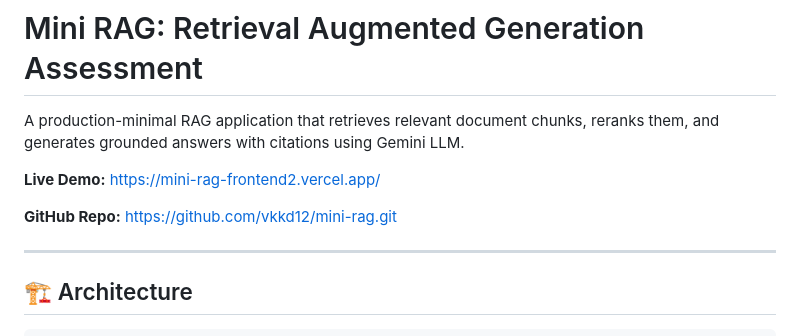
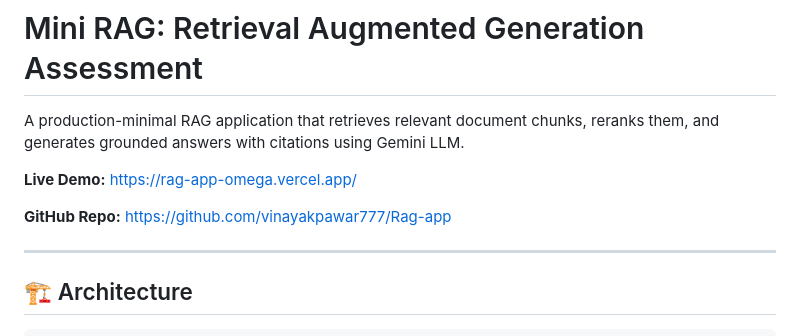
Before and after one commit to vinayakpawar777/Rag-app, a Markdown page: README.md, the part around the change. Drawn GitHub-style.

Commit message:
Update links in README.md
Updated live demo and GitHub repository links in README.

```diff
--- a/README.md
+++ b/README.md
@@ -2,9 +2,9 @@
 
 A production-minimal RAG application that retrieves relevant document chunks, reranks them, and generates grounded answers with citations using Gemini LLM.
 
-**Live Demo:** https://mini-rag-frontend2.vercel.app/
+**Live Demo:** https://rag-app-omega.vercel.app/
 
-**GitHub Repo:** https://github.com/vkkd12/mini-rag.git
+**GitHub Repo:** https://github.com/vinayakpawar777/Rag-app
 
 ---
 
```
